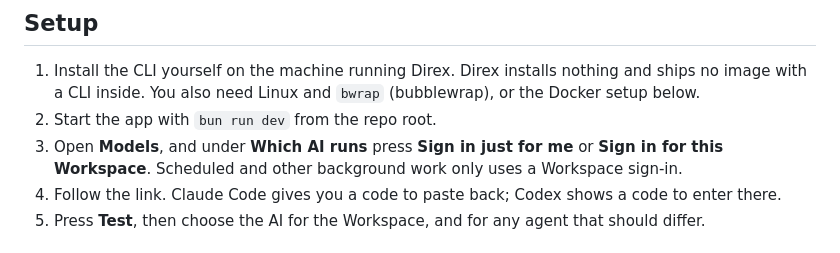
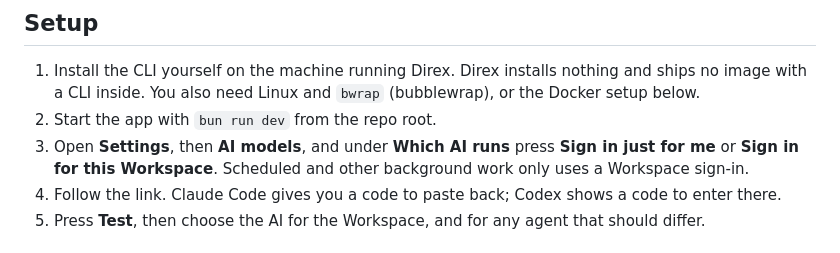
Before and after one commit to trydirex/direx, a Markdown page: docs/model-adapters.md, the part around the change. Drawn GitHub-style.

```diff
--- a/docs/model-adapters.md
+++ b/docs/model-adapters.md
@@ -7,8 +7,9 @@ Self-host only. Direx cloud uses its own keys and shows none of this.
 1. Install the CLI yourself on the machine running Direx. Direx installs nothing and ships no image
    with a CLI inside. You also need Linux and `bwrap` (bubblewrap), or the Docker setup below.
 2. Start the app with `bun run dev` from the repo root.
-3. Open **Models**, and under **Which AI runs** press **Sign in just for me** or **Sign in for this
-   Workspace**. Scheduled and other background work only uses a Workspace sign-in.
+3. Open **Settings**, then **AI models**, and under **Which AI runs** press **Sign in just for me**
+   or **Sign in for this Workspace**. Scheduled and other background work only uses a Workspace
+   sign-in.
 4. Follow the link. Claude Code gives you a code to paste back; Codex shows a code to enter there.
 5. Press **Test**, then choose the AI for the Workspace, and for any agent that should differ.
 
```
Also changed, not shown: README.md (+15 -1 lines), docs/screenshots/brand.png (added), docs/screenshots/calendar.png (added), docs/screenshots/campaign.png (added), docs/screenshots/home.png (added), docs/screenshots/review.png (added).
